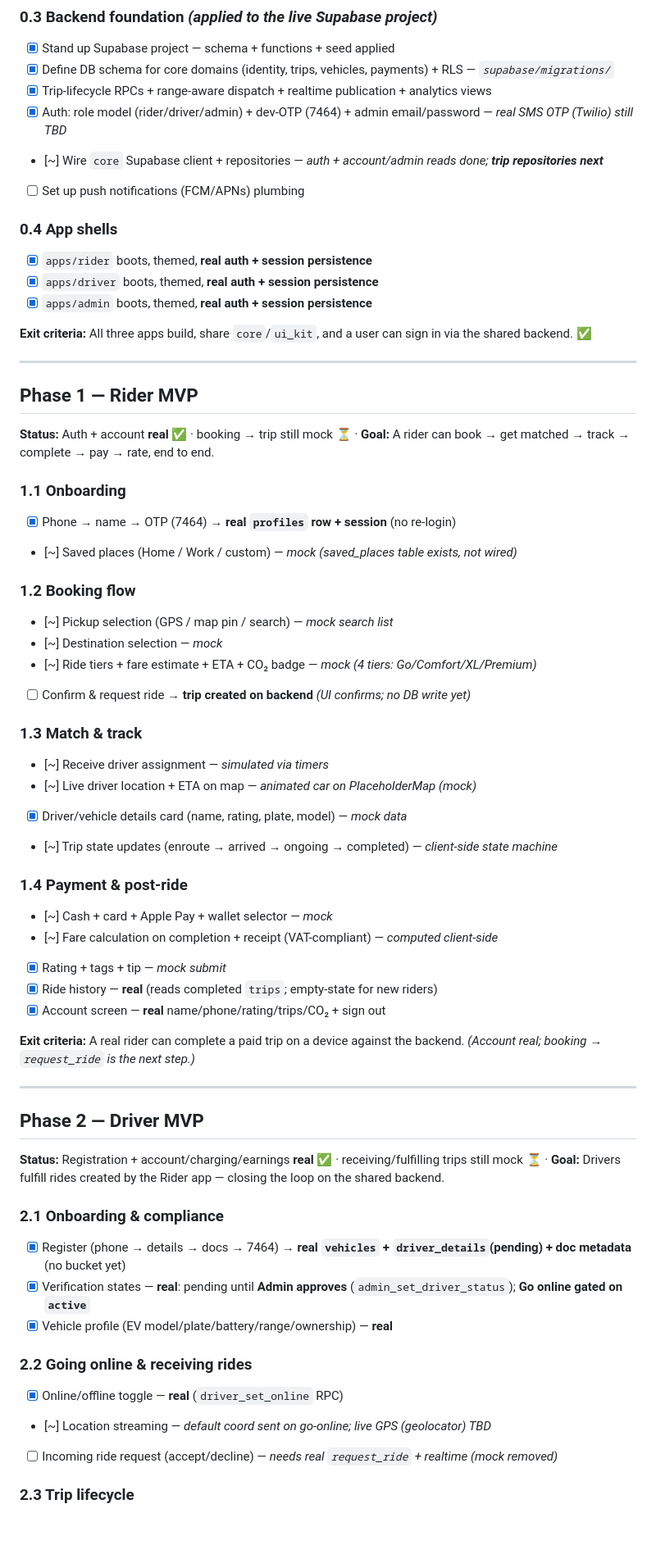
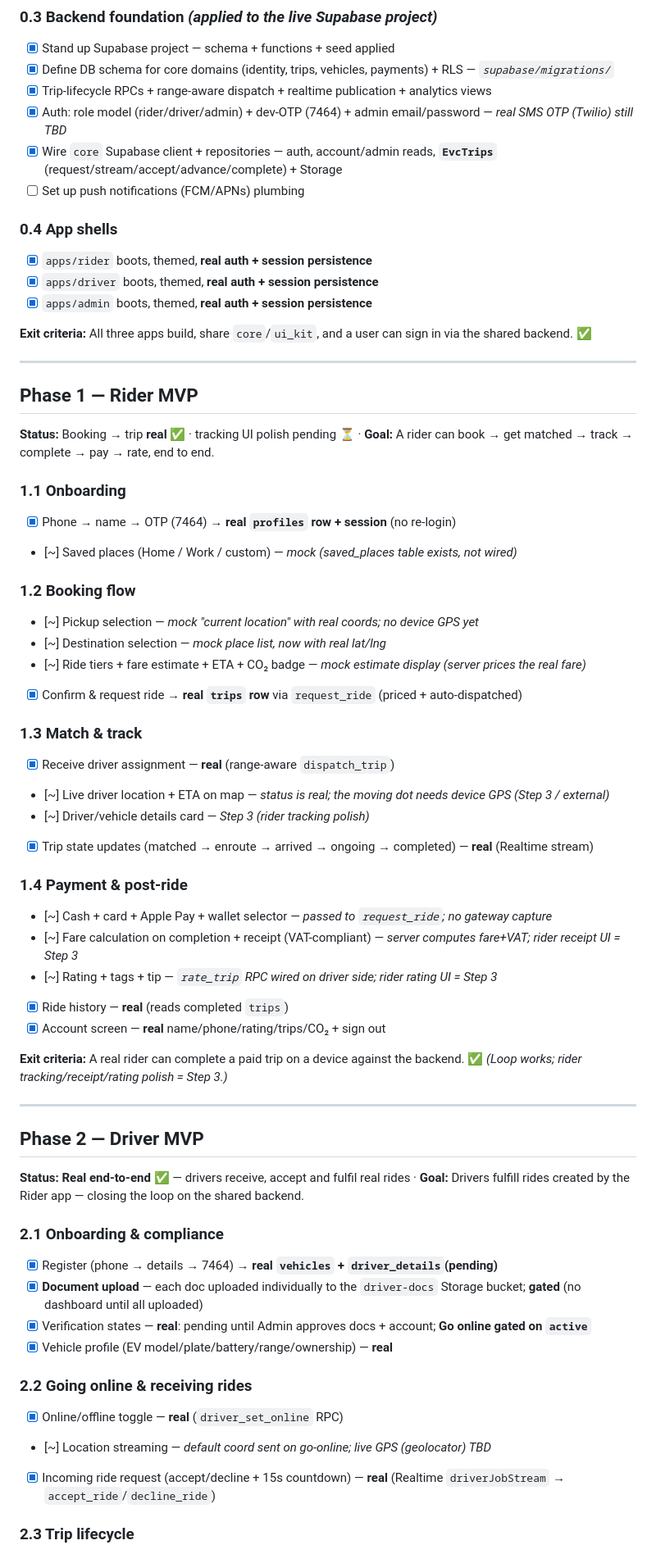
Before and after one commit to needforgedev/evc, a Markdown page: PLAN.md, the part around one of its changes. Shown at 82% size. Drawn GitHub-style; blank space fills up the shorter version.

Commit message:
added : driver and rider allotment

```diff
--- a/PLAN.md
+++ b/PLAN.md
@@ -66,7 +67,7 @@ These shape everything downstream — record the final call and date.
 - [x] Define DB schema for core domains (identity, trips, vehicles, payments) + RLS — *`supabase/migrations/`*
 - [x] Trip-lifecycle RPCs + range-aware dispatch + realtime publication + analytics views
 - [x] Auth: role model (rider/driver/admin) + dev-OTP (7464) + admin email/password — *real SMS OTP (Twilio) still TBD*
-- [~] Wire `core` Supabase client + repositories — *auth + account/admin reads done; **trip repositories next***
+- [x] Wire `core` Supabase client + repositories — auth, account/admin reads, **`EvcTrips`** (request/stream/accept/advance/complete) + Storage
 - [ ] Set up push notifications (FCM/APNs) plumbing
 
 ### 0.4 App shells
@@ -80,47 +81,48 @@ These shape everything downstream — record the final call and date.
 
 ## Phase 1 — Rider MVP
 
-**Status:** Auth + account **real** ✅ · booking → trip still mock ⏳ · **Goal:** A rider can book → get matched → track → complete → pay → rate, end to end.
+**Status:** Booking → trip **real** ✅ · tracking UI polish pending ⏳ · **Goal:** A rider can book → get matched → track → complete → pay → rate, end to end.
 
 ### 1.1 Onboarding
 - [x] Phone → name → OTP (7464) → **real `profiles` row + session** (no re-login)
 - [~] Saved places (Home / Work / custom) — *mock (saved_places table exists, not wired)*
 
 ### 1.2 Booking flow
-- [~] Pickup selection (GPS / map pin / search) — *mock search list*
-- [~] Destination selection — *mock*
-- [~] Ride tiers + fare estimate + ETA + CO₂ badge — *mock (4 tiers: Go/Comfort/XL/Premium)*
-- [ ] Confirm & request ride → **trip created on backend** *(UI confirms; no DB write yet)*
+- [~] Pickup selection — *mock "current location" with real coords; no device GPS yet*
+- [~] Destination selection — *mock place list, now with real lat/lng*
+- [~] Ride tiers + fare estimate + ETA + CO₂ badge — *mock estimate display (server prices the real fare)*
+- [x] Confirm & request ride → **real `trips` row** via `request_ride` (priced + auto-dispatched)
 
 ### 1.3 Match & track
-- [~] Receive driver assignment — *simulated via timers*
-- [~] Live driver location + ETA on map — *animated car on PlaceholderMap (mock)*
-- [x] Driver/vehicle details card (name, rating, plate, model) — *mock data*
-- [~] Trip state updates (enroute → arrived → ongoing → completed) — *client-side state machine*
+- [x] Receive driver assignment — **real** (range-aware `dispatch_trip`)
+- [~] Live driver location + ETA on map — *status is real; the moving dot needs device GPS (Step 3 / external)*
+- [~] Driver/vehicle details card — *Step 3 (rider tracking polish)*
+- [x] Trip state updates (matched → enroute → arrived → ongoing → completed) — **real** (Realtime stream)
 
 ### 1.4 Payment & post-ride
-- [~] Cash + card + Apple Pay + wallet selector — *mock*
-- [~] Fare calculation on completion + receipt (VAT-compliant) — *computed client-side*
-- [x] Rating + tags + tip — *mock submit*
-- [x] Ride history — **real** (reads completed `trips`; empty-state for new riders)
+- [~] Cash + card + Apple Pay + wallet selector — *passed to `request_ride`; no gateway capture*
+- [~] Fare calculation on completion + receipt (VAT-compliant) — *server computes fare+VAT; rider receipt UI = Step 3*
+- [~] Rating + tags + tip — *`rate_trip` RPC wired on driver side; rider rating UI = Step 3*
+- [x] Ride history — **real** (reads completed `trips`)
 - [x] Account screen — **real** name/phone/rating/trips/CO₂ + sign out
 
-**Exit criteria:** A real rider can complete a paid trip on a device against the backend. *(Account real; booking → `request_ride` is the next step.)*
+**Exit criteria:** A real rider can complete a paid trip on a device against the backend. ✅ *(Loop works; rider tracking/receipt/rating polish = Step 3.)*
 
 ---
 
 ## Phase 2 — Driver MVP
 
-**Status:** Registration + account/charging/earnings **real** ✅ · receiving/fulfilling trips still mock ⏳ · **Goal:** Drivers fulfill rides created by the Rider app — closing the loop on the shared backend.
+**Status:** **Real end-to-end** ✅ — drivers receive, accept and fulfil real rides · **Goal:** Drivers fulfill rides created by the Rider app — closing the loop on the shared backend.
 
 ### 2.1 Onboarding & compliance
-- [x] Register (phone → details → docs → 7464) → **real `vehicles` + `driver_details`(pending) + doc metadata** (no bucket yet)
-- [x] Verification states — **real**: pending until **Admin approves** (`admin_set_driver_status`); **Go online gated on `active`**
+- [x] Register (phone → details → 7464) → **real `vehicles` + `driver_details`(pending)**
+- [x] **Document upload** — each doc uploaded individually to the `driver-docs` Storage bucket; **gated** (no dashboard until all uploaded)
+- [x] Verification states — **real**: pending until Admin approves docs + account; **Go online gated on `active`**
 - [x] Vehicle profile (EV model/plate/battery/range/ownership) — **real**
 
 ### 2.2 Going online & receiving rides
 - [x] Online/offline toggle — **real** (`driver_set_online` RPC)
 - [~] Location streaming — *default coord sent on go-online; live GPS (geolocator) TBD*
-- [ ] Incoming ride request (accept/decline) — *needs real `request_ride` + realtime (mock removed)*
+- [x] Incoming ride request (accept/decline + 15s countdown) — **real** (Realtime `driverJobStream` → `accept_ride`/`decline_ride`)
 
 ### 2.3 Trip lifecycle
```
Also changed, not shown: other parts of PLAN.md (+25 -24 lines).
